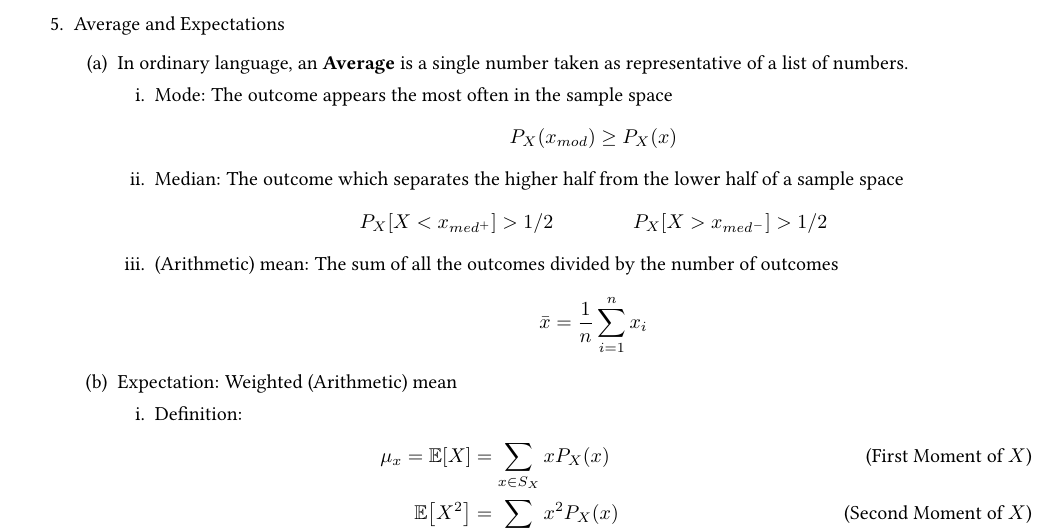
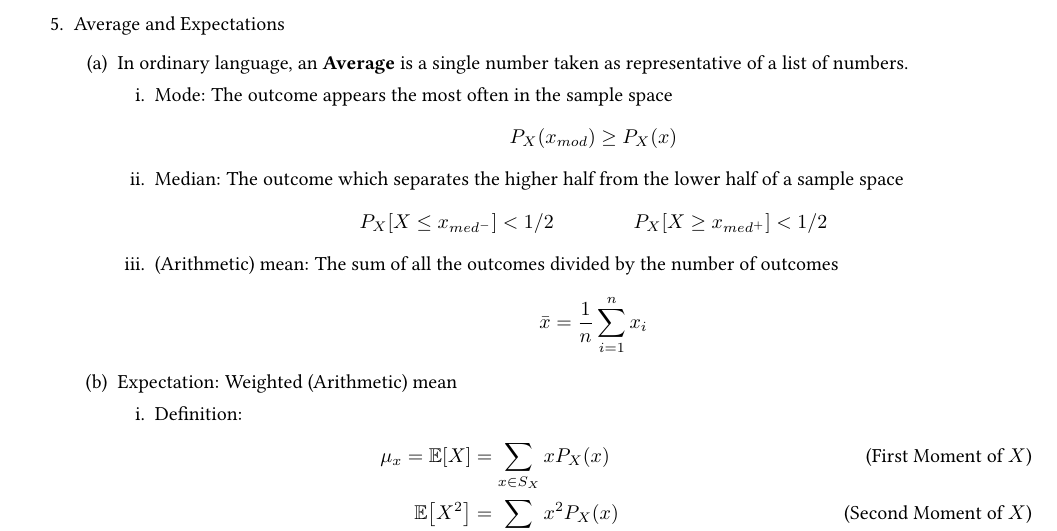
Before and after one commit to kwang0913/MyLatex, a LaTeX document (Note/main.tex, which reads Note/collection/chapter3.tex): part of page 3 of 4, cut so that both start at the same text. Compiled offline with pdfLaTeX.

Commit message:
Yeah I love Math Analysis

```diff
--- a/Note/collection/chapter3.tex
+++ b/Note/collection/chapter3.tex
@@ -52,7 +52,7 @@
             \item In ordinary language, an \textbf{Average} is a single number taken as representative of a list of numbers.{
             \begin{enumerate}
                 \item Mode: The outcome appears the most often in the sample space \[P_X(x_{mod})\geq P_X(x)\]
-                \item Median: The outcome which separates the higher half from  the lower half of a sample space \[P_X[X < x_{med^+}] > 1/2 \qquad \qquad P_X[X > x_{med^-}] > 1/2\]
+                \item Median: The outcome which separates the higher half from  the lower half of a sample space \[P_X[X \leq x_{med^-}] < 1/2 \qquad \qquad P_X[X \geq x_{med^+}] < 1/2\]
                 \item (Arithmetic) mean:  The sum of all the outcomes divided by the number of outcomes \[\bar{x} = \frac{1}{n}\sum_{i=1}^{n}x_i\]
             \end{enumerate}
             }
```
